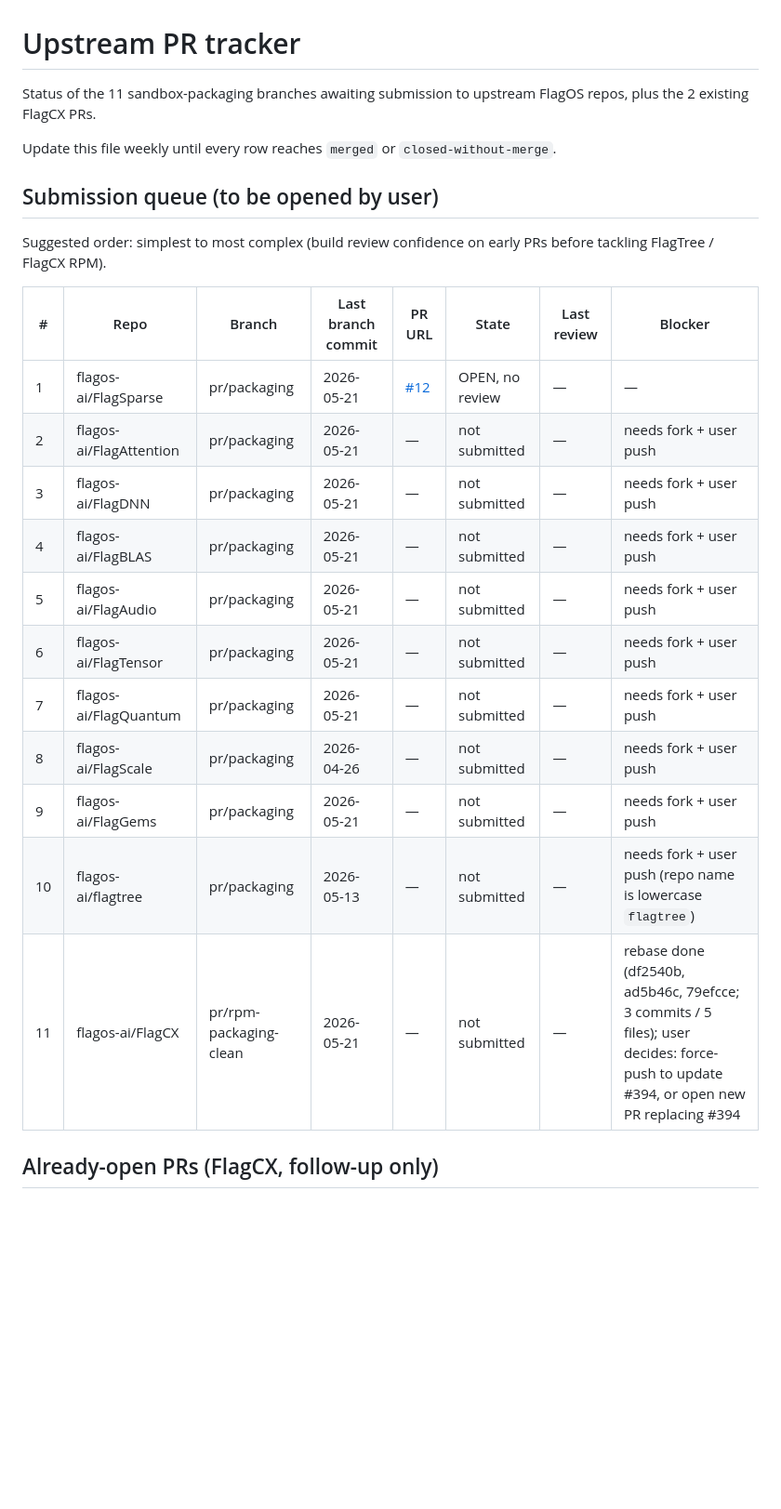
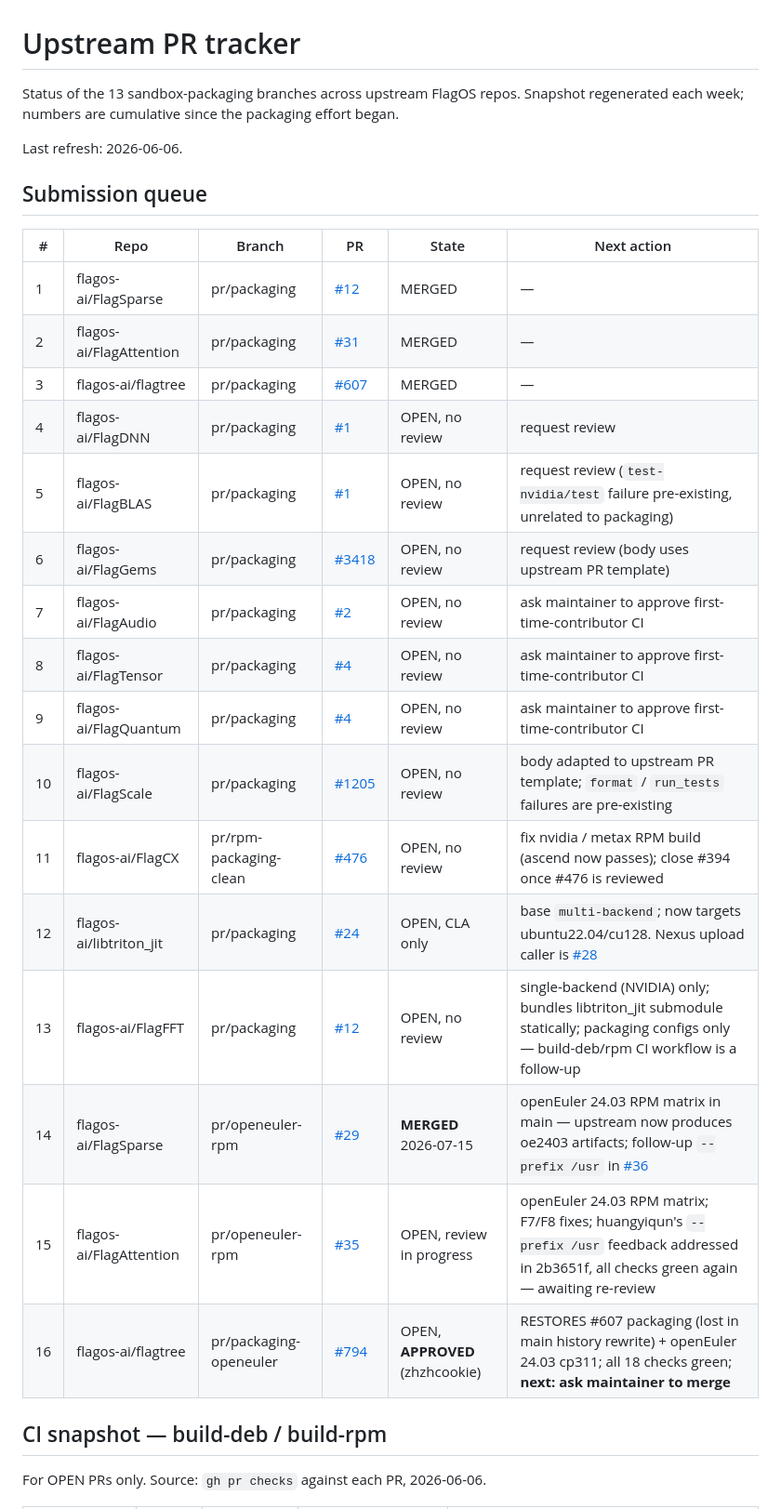
Before and after one commit to shiptux/flagos-packaging, a Markdown page: docs/upstream-pr-tracker.md, the part around one of its changes. Shown at 93% size. Rendered like a GitHub page; blank space fills up the shorter version.

```diff
--- a/docs/upstream-pr-tracker.md
+++ b/docs/upstream-pr-tracker.md
@@ -1,29 +1,33 @@
 # Upstream PR tracker
 
-Status of the 11 sandbox-packaging branches awaiting submission to
-upstream FlagOS repos, plus the 2 existing FlagCX PRs.
+Status of the 13 sandbox-packaging branches across upstream FlagOS
+repos. Snapshot regenerated each week; numbers are cumulative since
+the packaging effort began.
 
-Update this file weekly until every row reaches `merged` or
-`closed-without-merge`.
+Last refresh: 2026-06-06.
 
-## Submission queue (to be opened by user)
+## Submission queue
 
-Suggested order: simplest to most complex (build review confidence
-on early PRs before tackling FlagTree / FlagCX RPM).
+| # | Repo | Branch | PR | State | Next action |
+|---|------|--------|----|-------|-------------|
+| 1 | flagos-ai/FlagSparse    | pr/packaging            | [#12](https://github.com/flagos-ai/FlagSparse/pull/12)     | MERGED          | — |
+| 2 | flagos-ai/FlagAttention | pr/packaging            | [#31](https://github.com/flagos-ai/FlagAttention/pull/31)  | MERGED          | — |
+| 3 | flagos-ai/flagtree      | pr/packaging            | [#607](https://github.com/flagos-ai/FlagTree/pull/607)     | MERGED          | — |
+| 4 | flagos-ai/FlagDNN       | pr/packaging            | [#1](https://github.com/flagos-ai/FlagDNN/pull/1)          | OPEN, no review | request review |
+| 5 | flagos-ai/FlagBLAS      | pr/packaging            | [#1](https://github.com/flagos-ai/FlagBLAS/pull/1)         | OPEN, no review | request review (`test-nvidia/test` failure pre-existing, unrelated to packaging) |
+| 6 | flagos-ai/FlagGems      | pr/packaging            | [#3418](https://github.com/flagos-ai/FlagGems/pull/3418)   | OPEN, no review | request review (body uses upstream PR template) |
+| 7 | flagos-ai/FlagAudio     | pr/packaging            | [#2](https://github.com/flagos-ai/FlagAudio/pull/2)        | OPEN, no review | ask maintainer to approve first-time-contributor CI |
+| 8 | flagos-ai/FlagTensor    | pr/packaging            | [#4](https://github.com/flagos-ai/FlagTensor/pull/4)       | OPEN, no review | ask maintainer to approve first-time-contributor CI |
+| 9 | flagos-ai/FlagQuantum   | pr/packaging            | [#4](https://github.com/flagos-ai/FlagQuantum/pull/4)      | OPEN, no review | ask maintainer to approve first-time-contributor CI |
+| 10 | flagos-ai/FlagScale    | pr/packaging            | [#1205](https://github.com/flagos-ai/FlagScale/pull/1205)  | OPEN, no review | body adapted to upstream PR template; `format` / `run_tests` failures are pre-existing |
+| 11 | flagos-ai/FlagCX       | pr/rpm-packaging-clean  | [#476](https://github.com/flagos-ai/FlagCX/pull/476)       | OPEN, no review | fix nvidia / metax RPM build (ascend now passes); close #394 once #476 is reviewed |
+| 12 | flagos-ai/libtriton_jit | pr/packaging           | [#24](https://github.com/flagos-ai/libtriton_jit/pull/24)  | OPEN, CLA only  | base `multi-backend`; now targets ubuntu22.04/cu128. Nexus upload caller is [#28](https://github.com/flagos-ai/libtriton_jit/pull/28) |
+| 13 | flagos-ai/FlagFFT      | pr/packaging            | [#12](https://github.com/flagos-ai/FlagFFT/pull/12)        | OPEN, no review  | single-backend (NVIDIA) only; bundles libtriton_jit submodule statically; packaging configs only — build-deb/rpm CI workflow is a follow-up |
+| 14 | flagos-ai/FlagSparse    | pr/openeuler-rpm        | [#29](https://github.com/flagos-ai/FlagSparse/pull/29)     | **MERGED** 2026-07-15 | openEuler 24.03 RPM matrix in main — upstream now produces oe2403 artifacts; follow-up `--prefix /usr` in [#36](https://github.com/flagos-ai/FlagSparse/pull/36) |
+| 15 | flagos-ai/FlagAttention | pr/openeuler-rpm        | [#35](https://github.com/flagos-ai/FlagAttention/pull/35)  | OPEN, review in progress | openEuler 24.03 RPM matrix; F7/F8 fixes; huangyiqun's `--prefix /usr` feedback addressed in 2b3651f, all checks green again — awaiting re-review |
+| 16 | flagos-ai/flagtree      | pr/packaging-openeuler  | [#794](https://github.com/flagos-ai/FlagTree/pull/794)     | OPEN, **APPROVED** (zhzhcookie) | RESTORES #607 packaging (lost in main history rewrite) + openEuler 24.03 cp311; all 18 checks green; **next: ask maintainer to merge** |
 
-| # | Repo | Branch | Last branch commit | PR URL | State | Last review | Blocker |
-|---|------|--------|---------------------|--------|-------|-------------|---------|
-| 1 | flagos-ai/FlagSparse | pr/packaging | 2026-05-21 | [#12](https://github.com/flagos-ai/FlagSparse/pull/12) | OPEN, no review | — | — |
-| 2 | flagos-ai/FlagAttention | pr/packaging | 2026-05-21 | — | not submitted | — | needs fork + user push |
-| 3 | flagos-ai/FlagDNN | pr/packaging | 2026-05-21 | — | not submitted | — | needs fork + user push |
-| 4 | flagos-ai/FlagBLAS | pr/packaging | 2026-05-21 | — | not submitted | — | needs fork + user push |
-| 5 | flagos-ai/FlagAudio | pr/packaging | 2026-05-21 | — | not submitted | — | needs fork + user push |
-| 6 | flagos-ai/FlagTensor | pr/packaging | 2026-05-21 | — | not submitted | — | needs fork + user push |
-| 7 | flagos-ai/FlagQuantum | pr/packaging | 2026-05-21 | — | not submitted | — | needs fork + user push |
-| 8 | flagos-ai/FlagScale | pr/packaging | 2026-04-26 | — | not submitted | — | needs fork + user push |
-| 9 | flagos-ai/FlagGems | pr/packaging | 2026-05-21 | — | not submitted | — | needs fork + user push |
-| 10 | flagos-ai/flagtree | pr/packaging | 2026-05-13 | — | not submitted | — | needs fork + user push (repo name is lowercase `flagtree`) |
-| 11 | flagos-ai/FlagCX | pr/rpm-packaging-clean | 2026-05-21 | — | not submitted | — | rebase done (df2540b, ad5b46c, 79efcce; 3 commits / 5 files); user decides: force-push to update #394, or open new PR replacing #394 |
+## CI snapshot — build-deb / build-rpm
 
-## Already-open PRs (FlagCX, follow-up only)
+For OPEN PRs only. Source: `gh pr checks` against each PR, 2026-06-06.
 
```
Also changed, not shown: other parts of docs/upstream-pr-tracker.md (+56 -16 lines).
